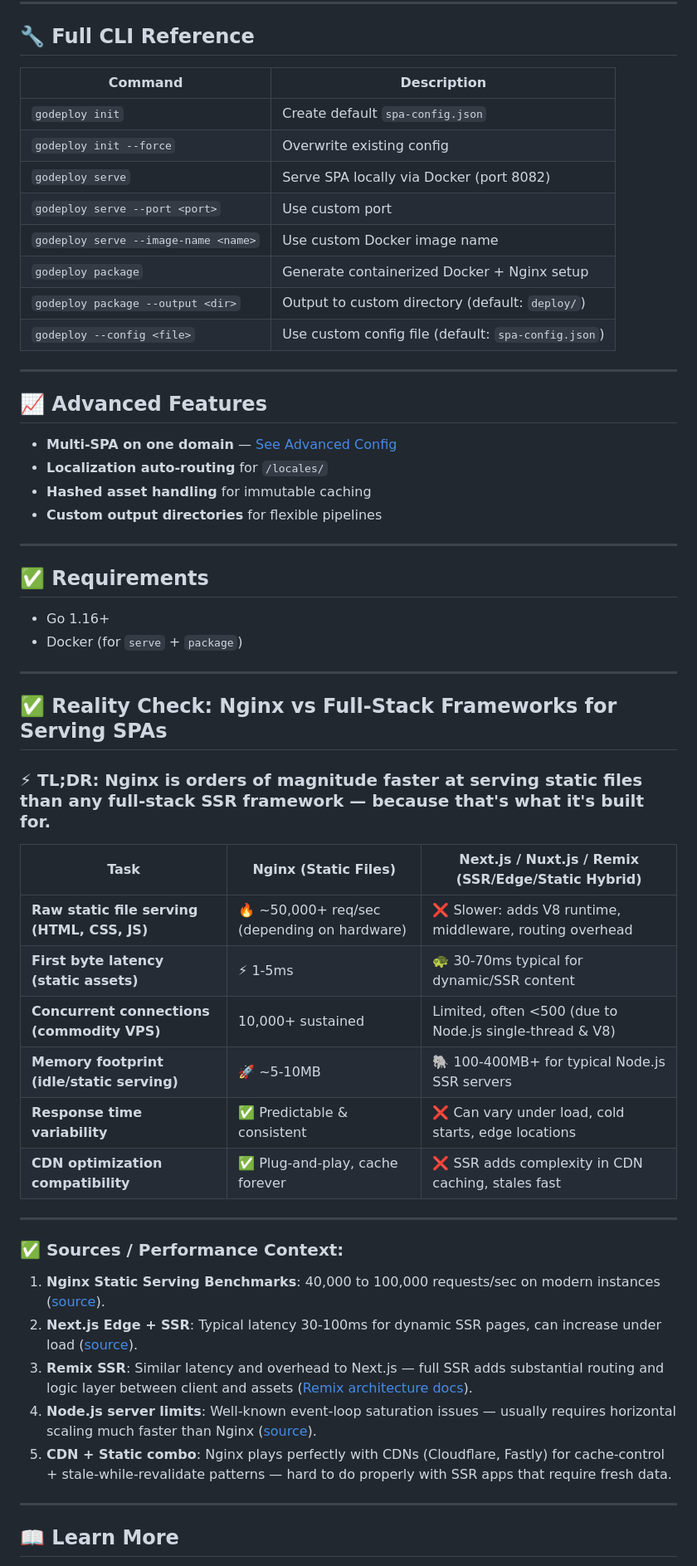
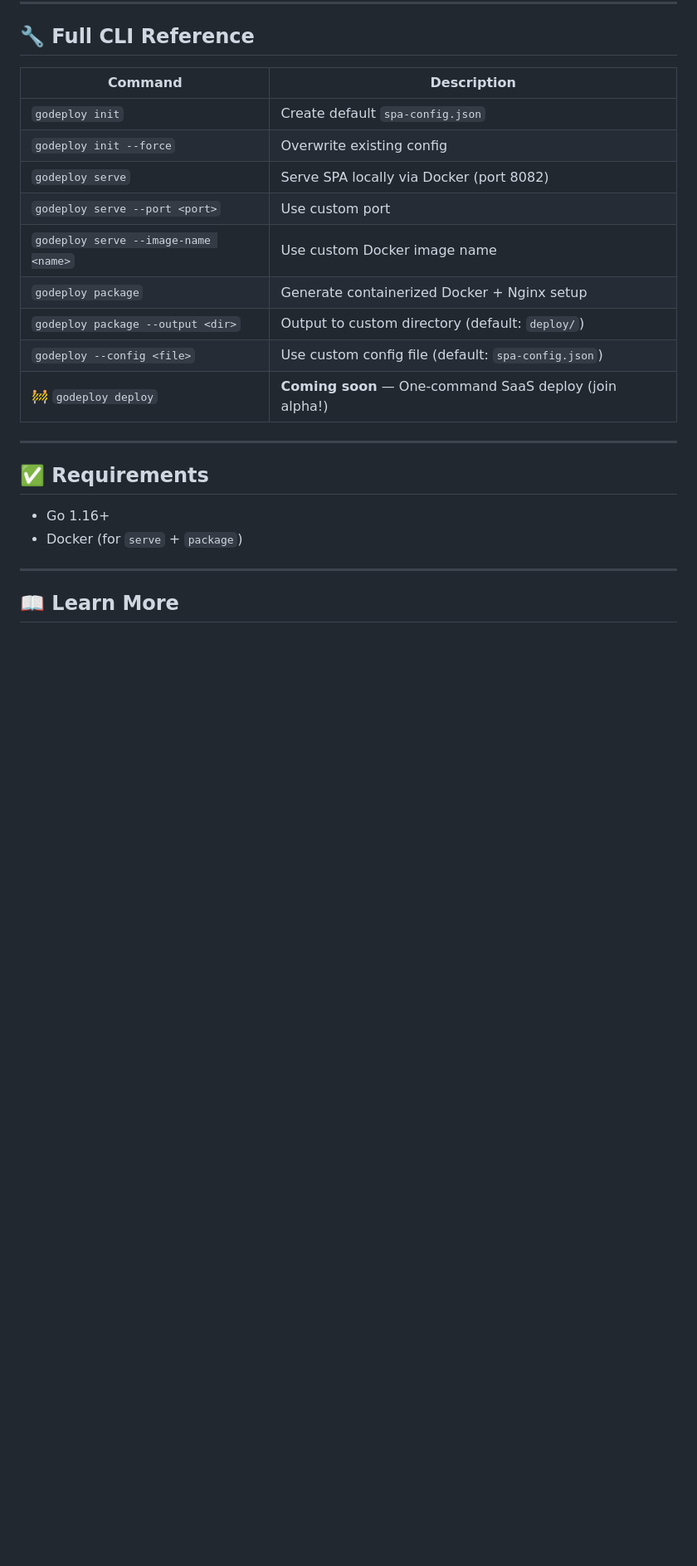
Before and after one commit to silvabyte/godeploy, a Markdown page: README.md, the part around the change printed below. Shown: that part at 83% size. GitHub-like rendering; blank space fills up the shorter version.

Commit message:
docs: add upcoming `godeploy deploy` feature to README with alpha sign-up link

```diff
--- a/README.md
+++ b/README.md
@@ -178,25 +203,17 @@ Or push to your container registry and deploy to your cloud provider.
 
 ## 🔧 Full CLI Reference
 
-| Command                              | Description                                         |
-| ------------------------------------ | --------------------------------------------------- |
-| `godeploy init`                      | Create default `spa-config.json`                    |
-| `godeploy init --force`              | Overwrite existing config                           |
-| `godeploy serve`                     | Serve SPA locally via Docker (port 8082)            |
-| `godeploy serve --port <port>`       | Use custom port                                     |
-| `godeploy serve --image-name <name>` | Use custom Docker image name                        |
-| `godeploy package`                   | Generate containerized Docker + Nginx setup         |
-| `godeploy package --output <dir>`    | Output to custom directory (default: `deploy/`)     |
-| `godeploy --config <file>`           | Use custom config file (default: `spa-config.json`) |
-
----
-
-## 📈 Advanced Features
-
-- **Multi-SPA on one domain** — [See Advanced Config](docs/advanced-configuration.md)
-- **Localization auto-routing** for `/locales/`
-- **Hashed asset handling** for immutable caching
-- **Custom output directories** for flexible pipelines
+| Command                              | Description                                             |
+| ------------------------------------ | ------------------------------------------------------- |
+| `godeploy init`                      | Create default `spa-config.json`                        |
+| `godeploy init --force`              | Overwrite existing config                               |
+| `godeploy serve`                     | Serve SPA locally via Docker (port 8082)                |
+| `godeploy serve --port <port>`       | Use custom port                                         |
+| `godeploy serve --image-name <name>` | Use custom Docker image name                            |
+| `godeploy package`                   | Generate containerized Docker + Nginx setup             |
+| `godeploy package --output <dir>`    | Output to custom directory (default: `deploy/`)         |
+| `godeploy --config <file>`           | Use custom config file (default: `spa-config.json`)     |
+| 🚧 `godeploy deploy`                 | **Coming soon** — One-command SaaS deploy (join alpha!) |
 
 ---
 
@@ -204,31 +221,6 @@ Or push to your container registry and deploy to your cloud provider.
 
 - Go 1.16+
 - Docker (for `serve` + `package`)
-
----
-
-## ✅ **Reality Check: Nginx vs Full-Stack Frameworks for Serving SPAs**
-
-### ⚡ **TL;DR: Nginx is orders of magnitude faster at serving static files than any full-stack SSR framework — because that's what it's built for.**
-
-| Task                                        | Nginx (Static Files)                        | Next.js / Nuxt.js / Remix (SSR/Edge/Static Hybrid)       |
-| ------------------------------------------- | ------------------------------------------- | -------------------------------------------------------- |
-| **Raw static file serving (HTML, CSS, JS)** | 🔥 ~50,000+ req/sec (depending on hardware) | ❌ Slower: adds V8 runtime, middleware, routing overhead |
-| **First byte latency (static assets)**      | ⚡ 1-5ms                                    | 🐢 30-70ms typical for dynamic/SSR content               |
-| **Concurrent connections (commodity VPS)**  | 10,000+ sustained                           | Limited, often <500 (due to Node.js single-thread & V8)  |
-| **Memory footprint (idle/static serving)**  | 🚀 ~5-10MB                                  | 🐘 100-400MB+ for typical Node.js SSR servers            |
-| **Response time variability**               | ✅ Predictable & consistent                 | ❌ Can vary under load, cold starts, edge locations      |
-| **CDN optimization compatibility**          | ✅ Plug-and-play, cache forever             | ❌ SSR adds complexity in CDN caching, stales fast       |
-
----
-
-### ✅ **Sources / Performance Context:**
-
-1. **Nginx Static Serving Benchmarks**: 40,000 to 100,000 requests/sec on modern instances ([source](https://www.nginx.com/blog/testing-the-performance-of-nginx-and-nginx-plus-web-servers/)).
-2. **Next.js Edge + SSR**: Typical latency 30-100ms for dynamic SSR pages, can increase under load ([source](https://vercel.com/docs/concepts/functions/edge-functions/edge-performance)).
-3. **Remix SSR**: Similar latency and overhead to Next.js — full SSR adds substantial routing and logic layer between client and assets ([Remix architecture docs](https://remix.run/docs/en/main/guides/data-loading)).
-4. **Node.js server limits**: Well-known event-loop saturation issues — usually requires horizontal scaling much faster than Nginx ([source](https://www.nearform.com/blog/node-js-scalability-challenges/)).
-5. **CDN + Static combo**: Nginx plays perfectly with CDNs (Cloudflare, Fastly) for cache-control + stale-while-revalidate patterns — hard to do properly with SSR apps that require fresh data.
 
 ---
 
```
Also changed, not shown: other parts of README.md (+25 -0 lines).
